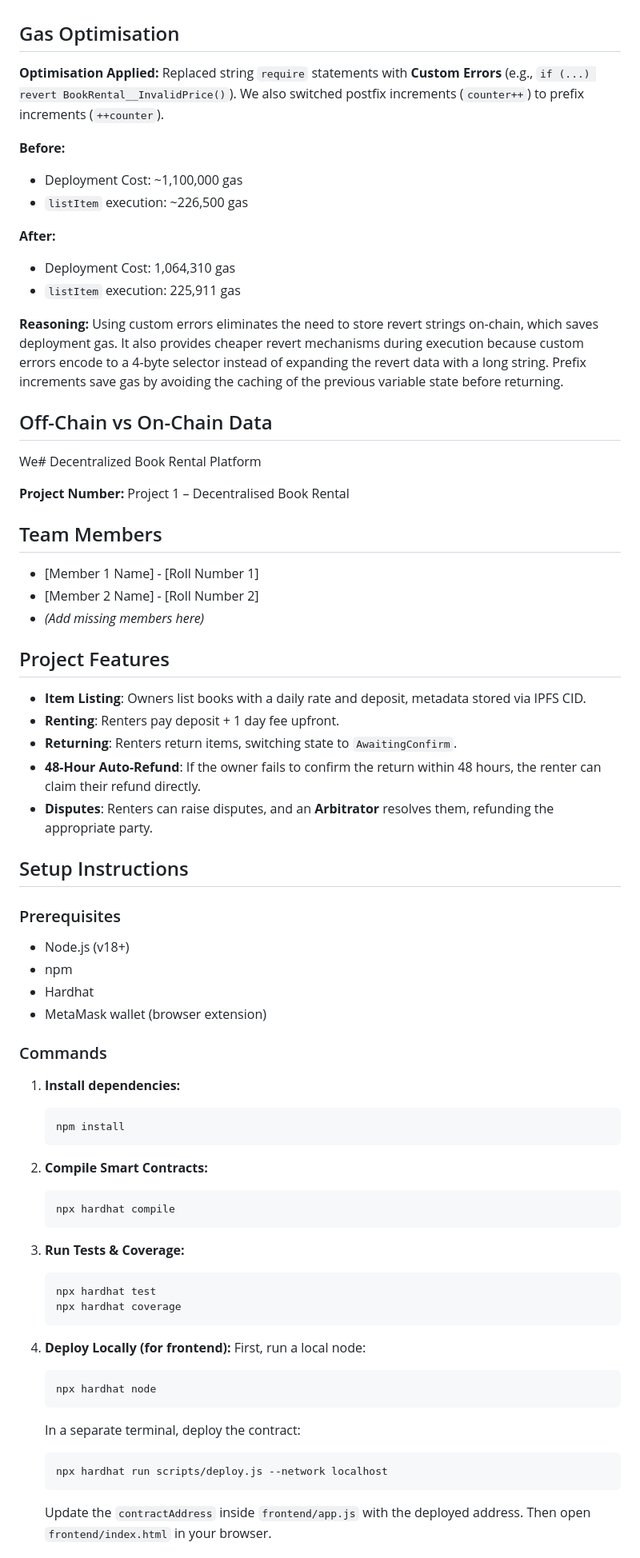
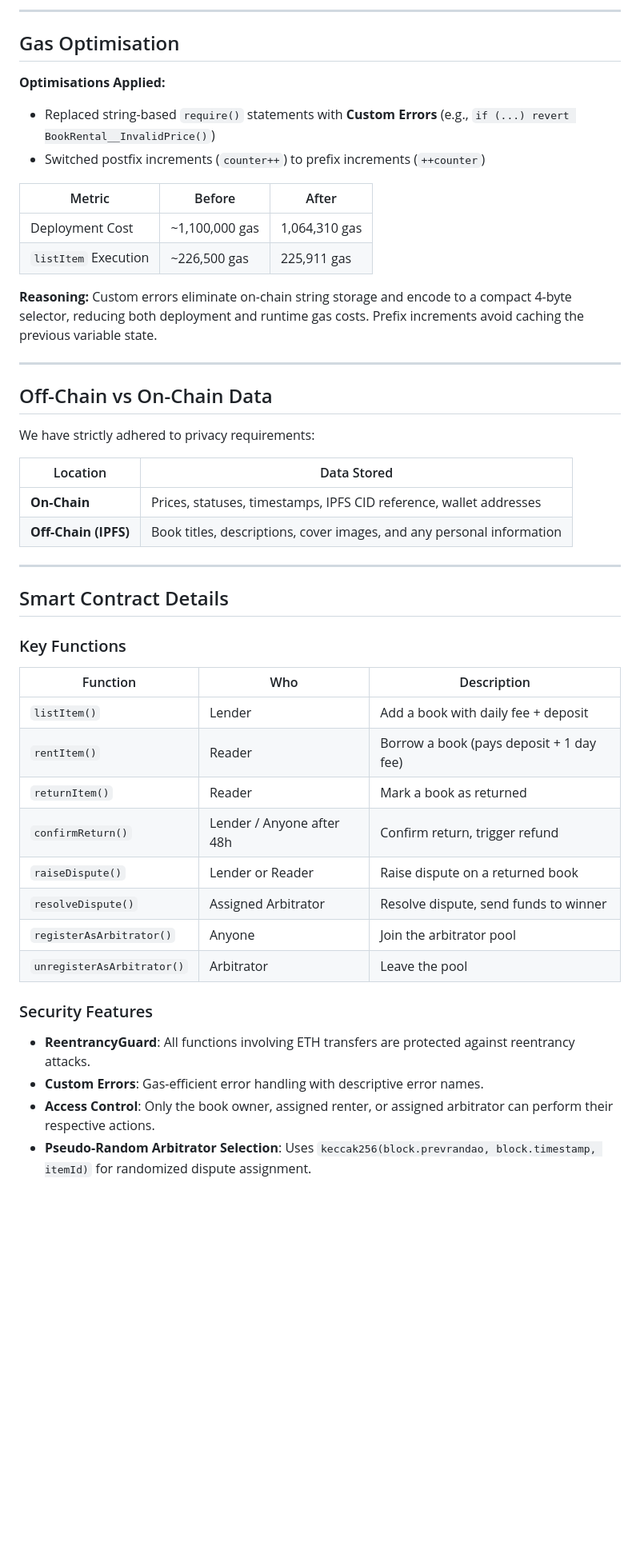
Before and after one commit to HR5116/DappBook, a Markdown page: README.md, the part around one of its changes. Shown at 80% size. GitHub-like rendering; blank space fills up the shorter version.

````diff
--- a/README.md
+++ b/README.md
@@ -69,69 +134,48 @@
+---
 
 ## Gas Optimisation
-**Optimisation Applied:** Replaced string `require` statements with **Custom Errors** (e.g., `if (...) revert BookRental__InvalidPrice()`). We also switched postfix increments (`counter++`) to prefix increments (`++counter`).
 
-**Before:**
-- Deployment Cost: ~1,100,000 gas
-- `listItem` execution: ~226,500 gas
+**Optimisations Applied:**
+- Replaced string-based `require()` statements with **Custom Errors** (e.g., `if (...) revert BookRental__InvalidPrice()`)
+- Switched postfix increments (`counter++`) to prefix increments (`++counter`)
 
-**After:**
-- Deployment Cost: 1,064,310 gas
-- `listItem` execution: 225,911 gas
+| Metric | Before | After |
+|--------|--------|-------|
+| Deployment Cost | ~1,100,000 gas | 1,064,310 gas |
+| `listItem` Execution | ~226,500 gas | 225,911 gas |
 
-**Reasoning:**
-Using custom errors eliminates the need to store revert strings on-chain, which saves deployment gas. It also provides cheaper revert mechanisms during execution because custom errors encode to a 4-byte selector instead of expanding the revert data with a long string. Prefix increments save gas by avoiding the caching of the previous variable state before returning.
+**Reasoning:** Custom errors eliminate on-chain string storage and encode to a compact 4-byte selector, reducing both deployment and runtime gas costs. Prefix increments avoid caching the previous variable state.
+
+---
 
 ## Off-Chain vs On-Chain Data
-We# Decentralized Book Rental Platform
 
-**Project Number:** Project 1 – Decentralised Book Rental
+We have strictly adhered to privacy requirements:
 
-## Team Members
-- [Member 1 Name] - [Roll Number 1]
-- [Member 2 Name] - [Roll Number 2]
-- *(Add missing members here)*
+| Location | Data Stored |
+|----------|-------------|
+| **On-Chain** | Prices, statuses, timestamps, IPFS CID reference, wallet addresses |
+| **Off-Chain (IPFS)** | Book titles, descriptions, cover images, and any personal information |
 
-## Project Features
-- **Item Listing**: Owners list books with a daily rate and deposit, metadata stored via IPFS CID.
-- **Renting**: Renters pay deposit + 1 day fee upfront.
-- **Returning**: Renters return items, switching state to `AwaitingConfirm`.
-- **48-Hour Auto-Refund**: If the owner fails to confirm the return within 48 hours, the renter can claim their refund directly.
-- **Disputes**: Renters can raise disputes, and an **Arbitrator** resolves them, refunding the appropriate party.
+---
 
-## Setup Instructions
+## Smart Contract Details
 
-### Prerequisites
-- Node.js (v18+)
-- npm
-- Hardhat
-- MetaMask wallet (browser extension)
+### Key Functions
+| Function | Who | Description |
+|----------|-----|-------------|
+| `listItem()` | Lender | Add a book with daily fee + deposit |
+| `rentItem()` | Reader | Borrow a book (pays deposit + 1 day fee) |
+| `returnItem()` | Reader | Mark a book as returned |
+| `confirmReturn()` | Lender / Anyone after 48h | Confirm return, trigger refund |
+| `raiseDispute()` | Lender or Reader | Raise dispute on a returned book |
+| `resolveDispute()` | Assigned Arbitrator | Resolve dispute, send funds to winner |
+| `registerAsArbitrator()` | Anyone | Join the arbitrator pool |
+| `unregisterAsArbitrator()` | Arbitrator | Leave the pool |
 
-### Commands
-1. **Install dependencies:**
-   ```bash
-   npm install
-   ```
+### Security Features
+- **ReentrancyGuard**: All functions involving ETH transfers are protected against reentrancy attacks.
+- **Custom Errors**: Gas-efficient error handling with descriptive error names.
+- **Access Control**: Only the book owner, assigned renter, or assigned arbitrator can perform their respective actions.
+- **Pseudo-Random Arbitrator Selection**: Uses `keccak256(block.prevrandao, block.timestamp, itemId)` for randomized dispute assignment.
 
-2. **Compile Smart Contracts:**
-   ```bash
-   npx hardhat compile
-   ```
-
-3. **Run Tests & Coverage:**
-   ```bash
-   npx hardhat test
-   npx hardhat coverage
-   ```
-
-4. **Deploy Locally (for frontend):**
-   First, run a local node:
-   ```bash
-   npx hardhat node
-   ```
-   In a separate terminal, deploy the contract:
-   ```bash
-   npx hardhat run scripts/deploy.js --network localhost
-   ```
-   Update the `contractAddress` inside `frontend/app.js` with the deployed address.
-   Then open `frontend/index.html` in your browser.
-
````
Also changed, not shown: other parts of README.md (+108 -121 lines).
